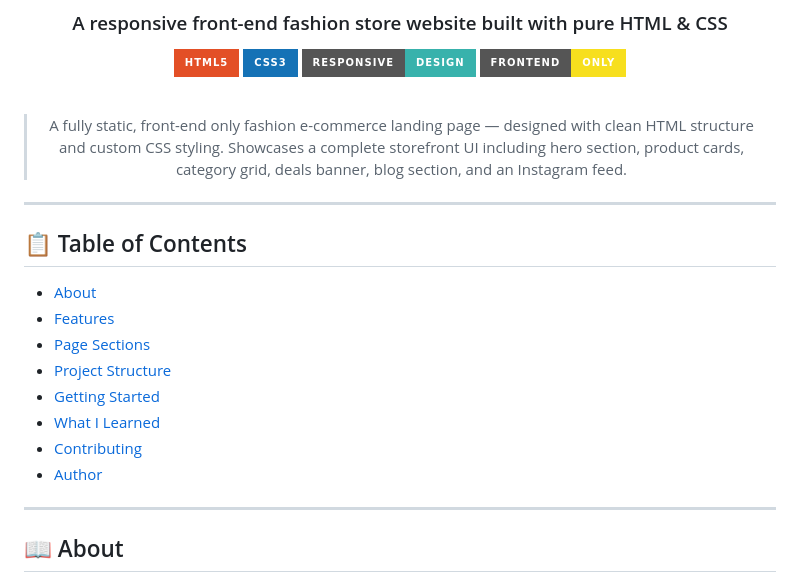
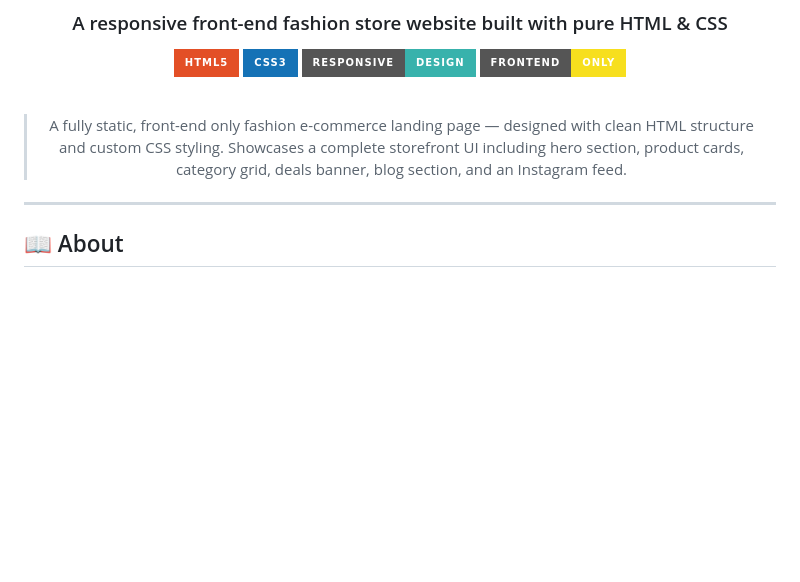
Before and after one commit to khadijah40/lebaba, a Markdown page: README.md, the part around the change. GitHub-like rendering; badges without logos; blank space fills up the shorter version.

```diff
--- a/README.md
+++ b/README.md
@@ -14,19 +14,6 @@
 > A fully static, front-end only fashion e-commerce landing page — designed with clean HTML structure and custom CSS styling. Showcases a complete storefront UI including hero section, product cards, category grid, deals banner, blog section, and an Instagram feed.
 
 </div>
-
----
-
-## 📋 Table of Contents
-
-- [About](#-about)
-- [Features](#-features)
-- [Page Sections](#-page-sections)
-- [Project Structure](#-project-structure)
-- [Getting Started](#-getting-started)
-- [What I Learned](#-what-i-learned)
-- [Contributing](#-contributing)
-- [Author](#-author)
 
 ---
 
```
